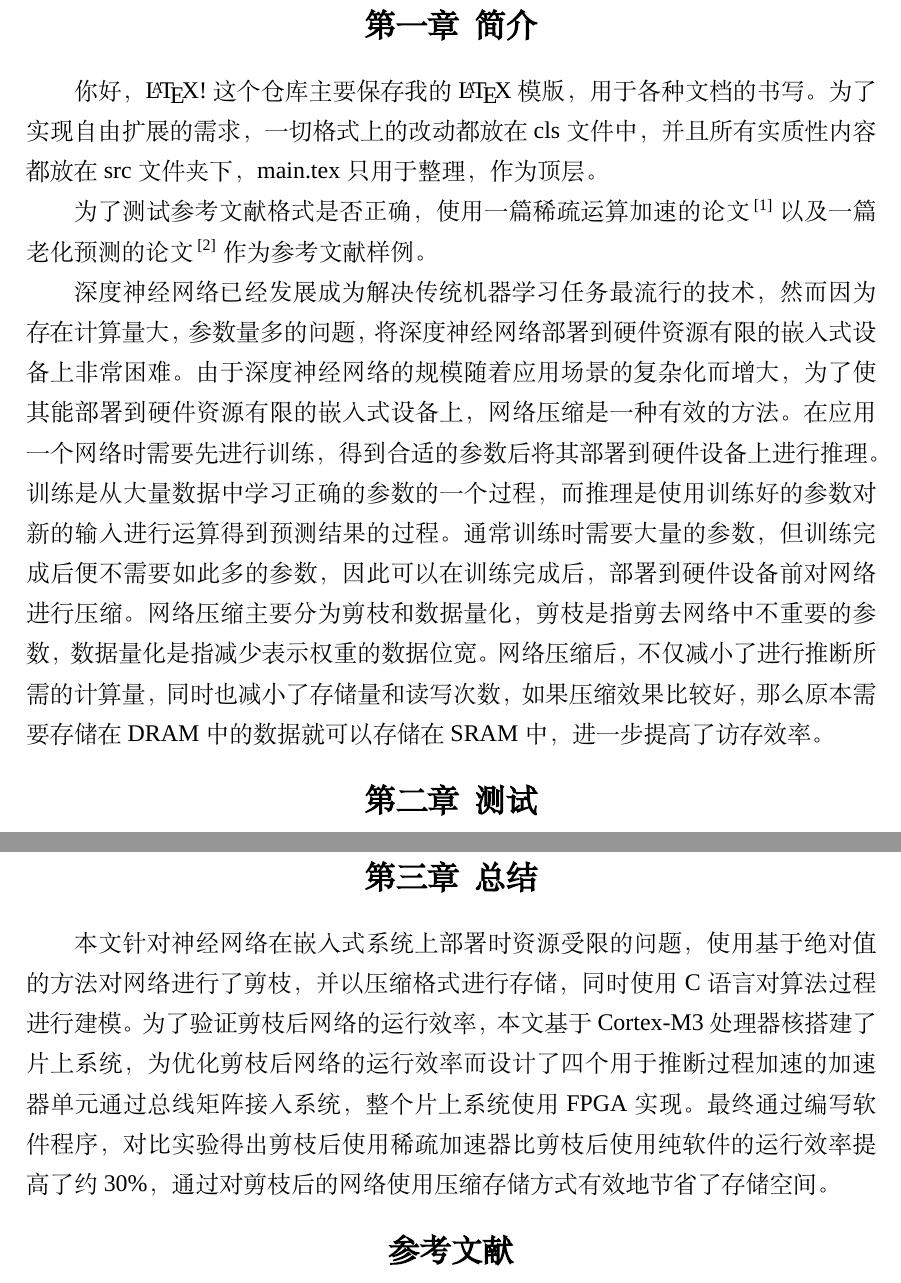
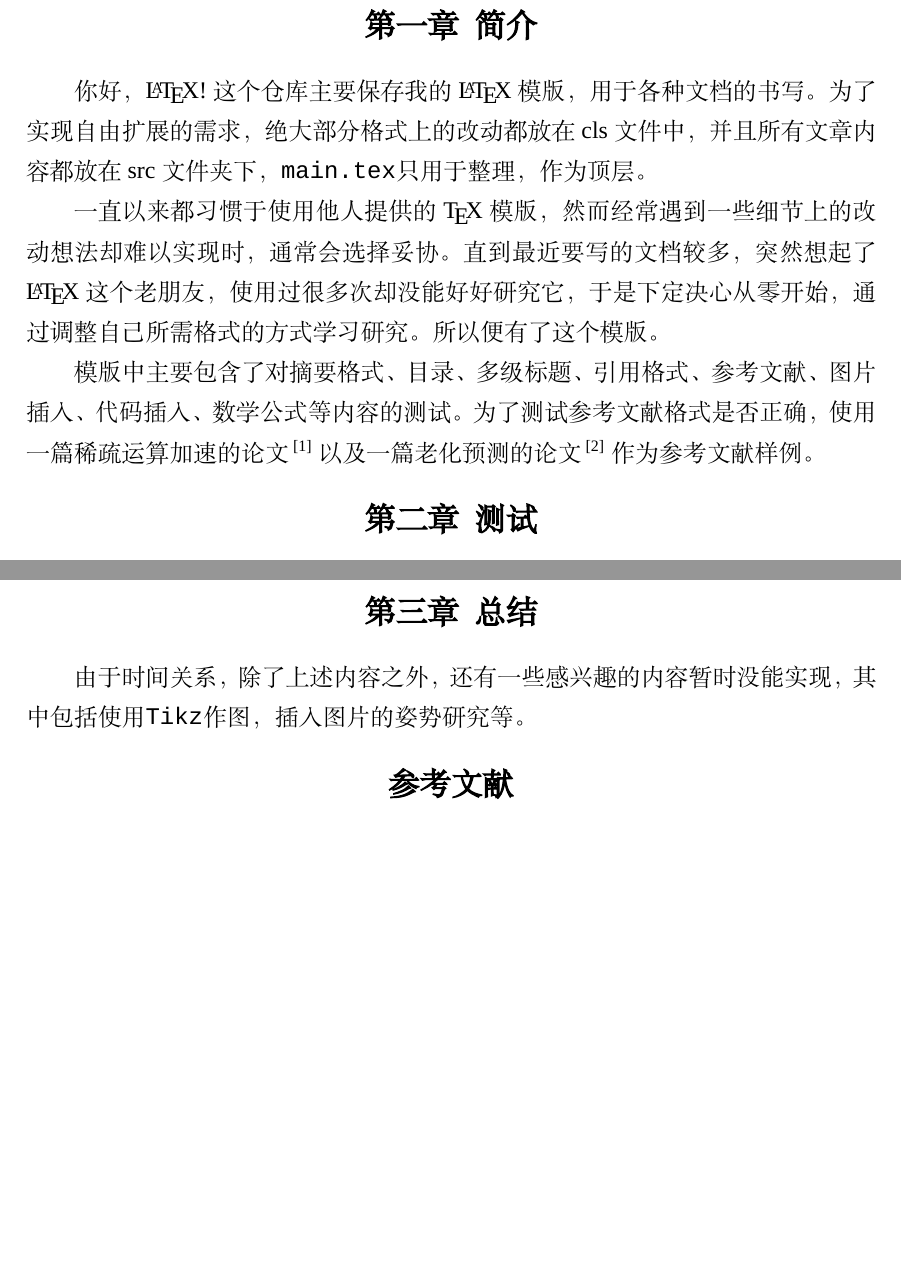
Before and after one commit to flyjancy/report, a LaTeX document (main.tex, which reads src/intro.tex, src/summary.tex): two parts of pages 3 and 7 of 7 before the commit and two parts of pages 3 and 6 of 6 after it, joined at a grey line, cut so that both start at the same text, the shorter picture padded with empty space. Compiled offline with XeLaTeX; a missing font is replaced by an installed copy or a similar font.

Commit message:
version 1.0

```diff
--- a/main.tex
+++ b/main.tex
@@ -38,4 +26,4 @@
-\input{src/code}
+\input{src/test}
 
 \section{总结}
 \input{src/summary}
--- a/src/intro.tex
+++ b/src/intro.tex
@@ -1,7 +1,10 @@
-你好，\LaTeX!这个仓库主要保存我的\LaTeX 模版，用于各种文档的书写。为了实现自由扩展的需求，一切格式上的改动都放在
-cls文件中，并且所有实质性内容都放在src文件夹下，main.tex只用于整理，作为顶层。
+你好，\LaTeX!这个仓库主要保存我的\LaTeX 模版，用于各种文档的书写。为了实现自由扩展的需求，绝大部分格式上的改动都放在
+cls文件中，并且所有文章内容都放在src文件夹下，\verb!main.tex!只用于整理，作为顶层。
 
+一直以来都习惯于使用他人提供的\TeX 模版，然而经常遇到一些细节上的改动想法却难以实现时，通常会选择妥协。
+直到最近要写的文档较多，突然想起了\LaTeX 这个老朋友，使用过很多次却没能好好研究它，于是下定决心从零开始，通过
+调整自己所需格式的方式学习研究。所以便有了这个模版。
+
+模版中主要包含了对摘要格式、目录、多级标题、引用格式、参考文献、图片插入、代码插入、数学公式等内容的测试。
 为了测试参考文献格式是否正确，使用一篇稀疏运算加速的论文\citeup{zhang2020sparch}以及一篇老化预测的论文\citeup{sadi2017design}作为
 参考文献样例。
-
-深度神经网络已经发展成为解决传统机器学习任务最流行的技术，然而因为存在计算量大，参数量多的问题，将深度神经网络部署到硬件资源有限的嵌入式设备上非常困难。由于深度神经网络的规模随着应用场景的复杂化而增大，为了使其能部署到硬件资源有限的嵌入式设备上，网络压缩是一种有效的方法。在应用一个网络时需要先进行训练，得到合适的参数后将其部署到硬件设备上进行推理。训练是从大量数据中学习正确的参数的一个过程，而推理是使用训练好的参数对新的输入进行运算得到预测结果的过程。通常训练时需要大量的参数，但训练完成后便不需要如此多的参数，因此可以在训练完成后，部署到硬件设备前对网络进行压缩。网络压缩主要分为剪枝和数据量化，剪枝是指剪去网络中不重要的参数，数据量化是指减少表示权重的数据位宽。网络压缩后，不仅减小了进行推断所需的计算量，同时也减小了存储量和读写次数，如果压缩效果比较好，那么原本需要存储在DRAM中的数据就可以存储在SRAM中，进一步提高了访存效率。
--- a/src/summary.tex
+++ b/src/summary.tex
@@ -1 +1,2 @@
-本文针对神经网络在嵌入式系统上部署时资源受限的问题，使用基于绝对值的方法对网络进行了剪枝，并以压缩格式进行存储，同时使用C语言对算法过程进行建模。为了验证剪枝后网络的运行效率，本文基于Cortex-M3处理器核搭建了片上系统，为优化剪枝后网络的运行效率而设计了四个用于推断过程加速的加速器单元通过总线矩阵接入系统，整个片上系统使用FPGA实现。最终通过编写软件程序，对比实验得出剪枝后使用稀疏加速器比剪枝后使用纯软件的运行效率提高了约30\%，通过对剪枝后的网络使用压缩存储方式有效地节省了存储空间。
+由于时间关系，除了上述内容之外，还有一些感兴趣的内容暂时没能实现，其中包括
+使用\verb!Tikz!作图，插入图片的姿势研究等。
```
Also changed, not shown: src/abs.tex (+7 -2 lines), src/arch.tex (deleted, +0 -8 lines), src/math.tex (deleted, +0 -4 lines), src/test.tex (renamed from src/code.tex, +23 -1 lines), main.pdf, main.tex (12 more changed lines).
